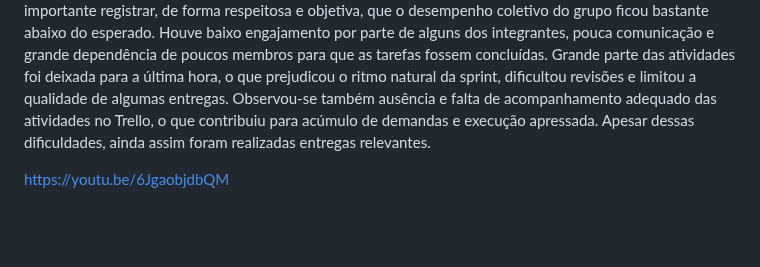
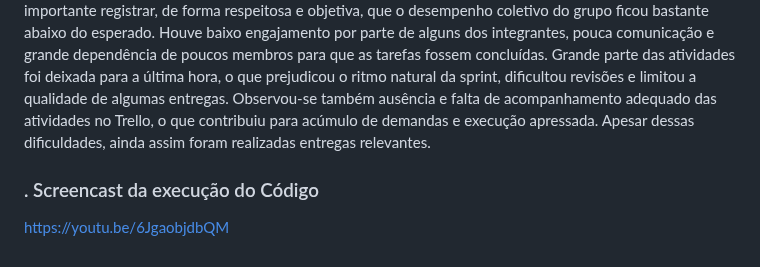
Before and after one commit to vromariz/Agenda-Cultural-Recife, a Markdown page: README.md, the part around the change. GitHub-like rendering; blank space fills up the shorter version.

```diff
--- a/README.md
+++ b/README.md
@@ -158,5 +158,6 @@ Durante as Sprints 2 e 3 do projeto Agenda Cultural Recife, foi possível avanç
 No entanto, é importante registrar, de forma respeitosa e objetiva, que o desempenho coletivo do grupo ficou bastante abaixo do esperado. Houve baixo engajamento por parte de alguns dos integrantes, pouca comunicação e grande dependência de poucos membros para que as tarefas fossem concluídas. Grande parte das atividades foi deixada para a última hora, o que prejudicou o ritmo natural da sprint, dificultou revisões e limitou a qualidade de algumas entregas. Observou-se também ausência e falta de acompanhamento adequado das atividades no Trello, o que contribuiu para acúmulo de demandas e execução apressada.
 Apesar dessas dificuldades, ainda assim foram realizadas entregas relevantes.
 
+### . Screencast da execução do Código
 
 https://youtu.be/6JgaobjdbQM
```
